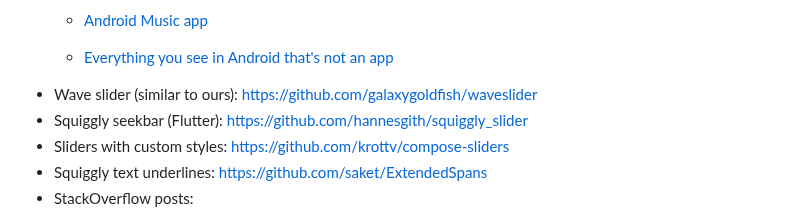
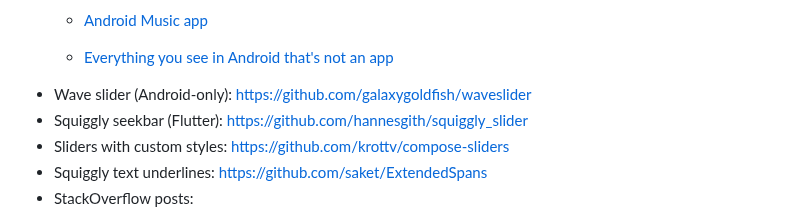
Before and after one commit to mahozad/wavy-slider, a Markdown page: README.md, the part around the change. Rendered like a GitHub page.

```diff
--- a/README.md
+++ b/README.md
@@ -352,7 +352,7 @@ fun MyComposable() {
       + [Android 13](https://android.googlesource.com/platform/frameworks/base/+/refs/heads/android13-release/packages/SystemUI/src/com/android/systemui/media/SquigglyProgress.kt)
       + [Android Music app](https://android.googlesource.com/platform/packages/apps/Music/)
       + [Everything you see in Android that's not an app](https://android.googlesource.com/platform/frameworks/base/+/refs/heads/main/packages/SystemUI/)
-  - Wave slider (similar to ours): https://github.com/galaxygoldfish/waveslider
+  - Wave slider (Android-only): https://github.com/galaxygoldfish/waveslider
   - Squiggly seekbar (Flutter): https://github.com/hannesgith/squiggly_slider
   - Sliders with custom styles: https://github.com/krottv/compose-sliders
   - Squiggly text underlines: https://github.com/saket/ExtendedSpans
```
Also changed, not shown: asset/README.md (+1 -1 lines).
